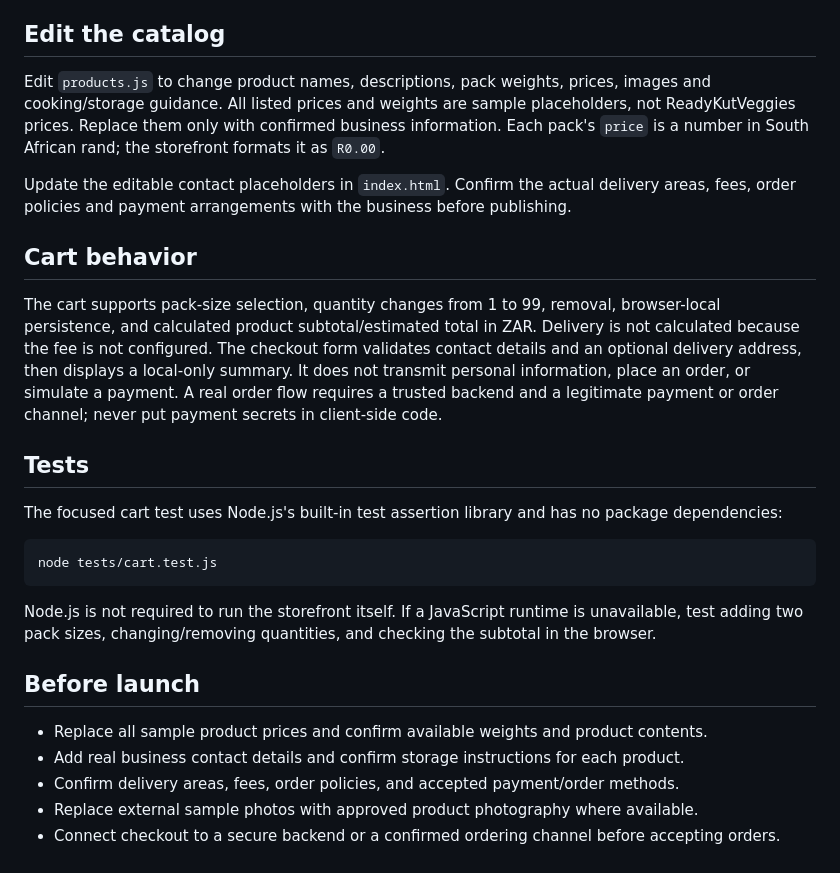
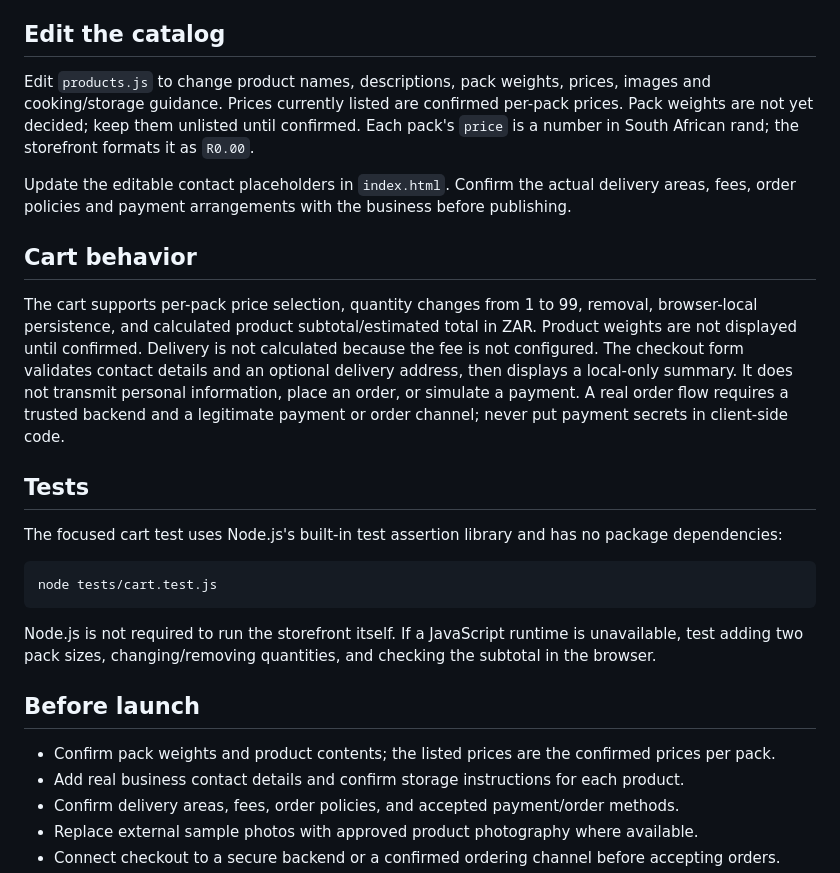
Before and after one commit to Vikki250/ReadyKutVeggies, a Markdown page: README.md, the part around the change. Drawn GitHub-style.

Commit message:
Document confirmed pack pricing
Updated product pricing and weight information in README.

```diff
--- a/README.md
+++ b/README.md
@@ -23,13 +23,13 @@ The current GitHub repository must contain the website files before Render can d
 
 ## Edit the catalog
 
-Edit `products.js` to change product names, descriptions, pack weights, prices, images and cooking/storage guidance. All listed prices and weights are sample placeholders, not ReadyKutVeggies prices. Replace them only with confirmed business information. Each pack's `price` is a number in South African rand; the storefront formats it as `R0.00`.
+Edit `products.js` to change product names, descriptions, pack weights, prices, images and cooking/storage guidance. Prices currently listed are confirmed per-pack prices. Pack weights are not yet decided; keep them unlisted until confirmed. Each pack's `price` is a number in South African rand; the storefront formats it as `R0.00`.
 
 Update the editable contact placeholders in `index.html`. Confirm the actual delivery areas, fees, order policies and payment arrangements with the business before publishing.
 
 ## Cart behavior
 
-The cart supports pack-size selection, quantity changes from 1 to 99, removal, browser-local persistence, and calculated product subtotal/estimated total in ZAR. Delivery is not calculated because the fee is not configured. The checkout form validates contact details and an optional delivery address, then displays a local-only summary. It does not transmit personal information, place an order, or simulate a payment. A real order flow requires a trusted backend and a legitimate payment or order channel; never put payment secrets in client-side code.
+The cart supports per-pack price selection, quantity changes from 1 to 99, removal, browser-local persistence, and calculated product subtotal/estimated total in ZAR. Product weights are not displayed until confirmed. Delivery is not calculated because the fee is not configured. The checkout form validates contact details and an optional delivery address, then displays a local-only summary. It does not transmit personal information, place an order, or simulate a payment. A real order flow requires a trusted backend and a legitimate payment or order channel; never put payment secrets in client-side code.
 
 ## Tests
 
@@ -43,7 +43,7 @@ Node.js is not required to run the storefront itself. If a JavaScript runtime is
 
 ## Before launch
 
-- Replace all sample product prices and confirm available weights and product contents.
+- Confirm pack weights and product contents; the listed prices are the confirmed prices per pack.
 - Add real business contact details and confirm storage instructions for each product.
 - Confirm delivery areas, fees, order policies, and accepted payment/order methods.
 - Replace external sample photos with approved product photography where available.
```
